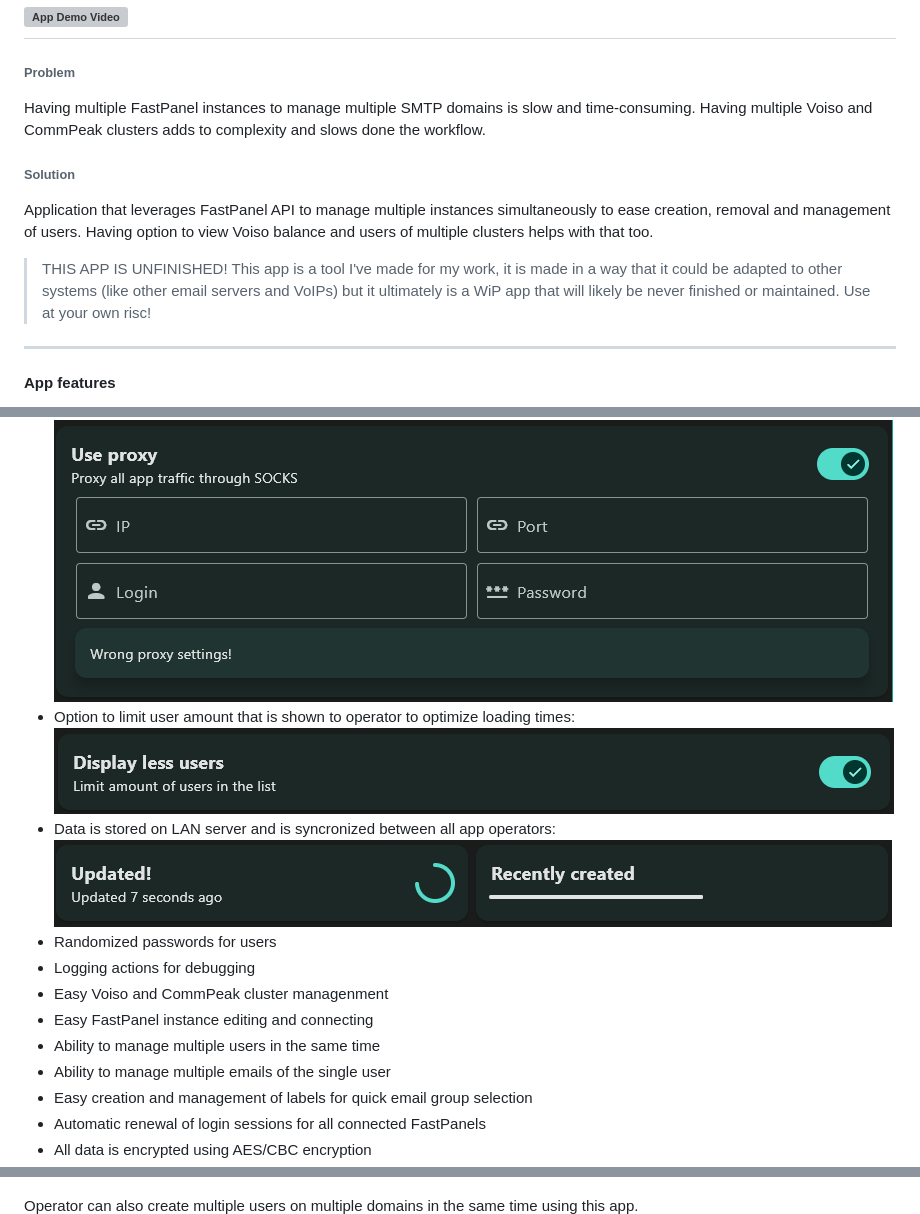
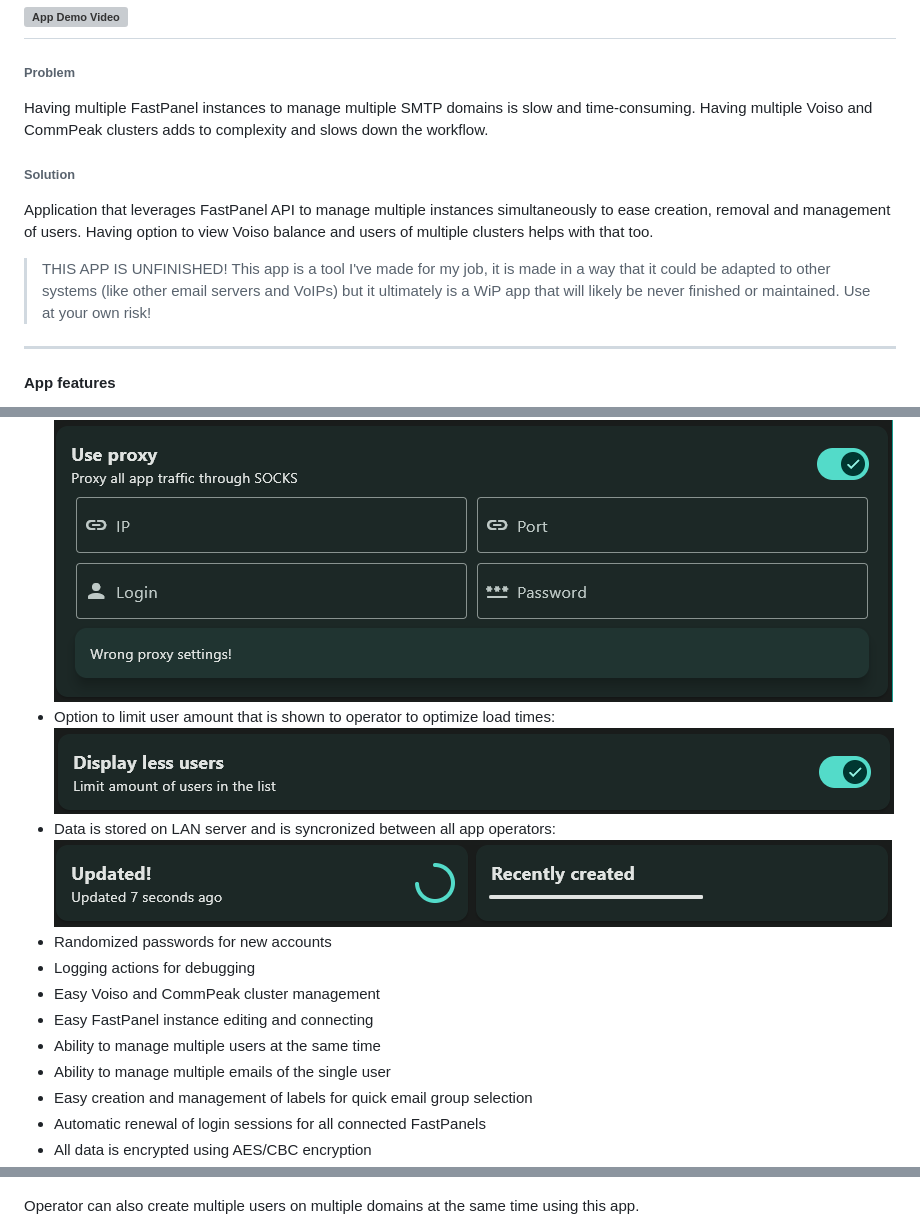
Before and after one commit to Puzzaks/FPTools, a Markdown page: README.md, 3 parts joined by grey strips. GitHub-like rendering; grey boxes are pictures that could not be loaded.

Commit message:
proofreading

```diff
--- a/README.md
+++ b/README.md
@@ -3,10 +3,10 @@
 ![App Demo Video](assets/app_demo.gif)
 ---
 ###### Problem
-Having multiple FastPanel instances to manage multiple SMTP domains is slow and time-consuming. Having multiple Voiso and CommPeak clusters adds to complexity and slows done the workflow.
+Having multiple FastPanel instances to manage multiple SMTP domains is slow and time-consuming. Having multiple Voiso and CommPeak clusters adds to complexity and slows down the workflow.
 ###### Solution
 Application that leverages FastPanel API to manage multiple instances simultaneously to ease creation, removal and management of users. Having option to view Voiso balance and users of multiple clusters helps with that too.
-> THIS APP IS UNFINISHED! This app is a tool I've made for my work, it is made in a way that it could be adapted to other systems (like other email servers and VoIPs) but it ultimately is a WiP app that will likely be never finished or maintained. Use at your own risc!
+> THIS APP IS UNFINISHED! This app is a tool I've made for my job, it is made in a way that it could be adapted to other systems (like other email servers and VoIPs) but it ultimately is a WiP app that will likely be never finished or maintained. Use at your own risk!
 ---
 #### App features
  - UI, optimised for multiple screen sizes and split-screen work
@@ -16,15 +16,15 @@ Application that leverages FastPanel API to manage multiple instances simultaneo
  - Pasting to clipboard for easier user management in spreadsheets
  - SOCKS Proxy support for remote work:
  ![App feature 2](assets/app_feature_proxy.png)
- - Option to limit user amount that is shown to operator to optimize loading times:
+ - Option to limit user amount that is shown to operator to optimize load times:
  ![App feature 3](assets/app_feature_limit_users.png)
  - Data is stored on LAN server and is syncronized between all app operators:
  ![App feature 4](assets/app_feature_updates.png)
- - Randomized passwords for users
+ - Randomized passwords for new accounts
  - Logging actions for debugging
- - Easy Voiso and CommPeak cluster managenment
+ - Easy Voiso and CommPeak cluster management
  - Easy FastPanel instance editing and connecting
- - Ability to manage multiple users in the same time
+ - Ability to manage multiple users at the same time
  - Ability to manage multiple emails of the single user
  - Easy creation and management of labels for quick email group selection
  - Automatic renewal of login sessions for all connected FastPanels
@@ -43,7 +43,7 @@ Allows for easy search and editing of the emails and users
 This page also allows editing passwords of and removing email accounts.
 ![User Editing](assets/app_section_emails_edit.png)
 
-Operator can also create multiple users on multiple domains in the same time using this app.
+Operator can also create multiple users on multiple domains at the same time using this app.
 ![User Creation](assets/app_section_emails_create.png)
 
 ###### Servers page
```
